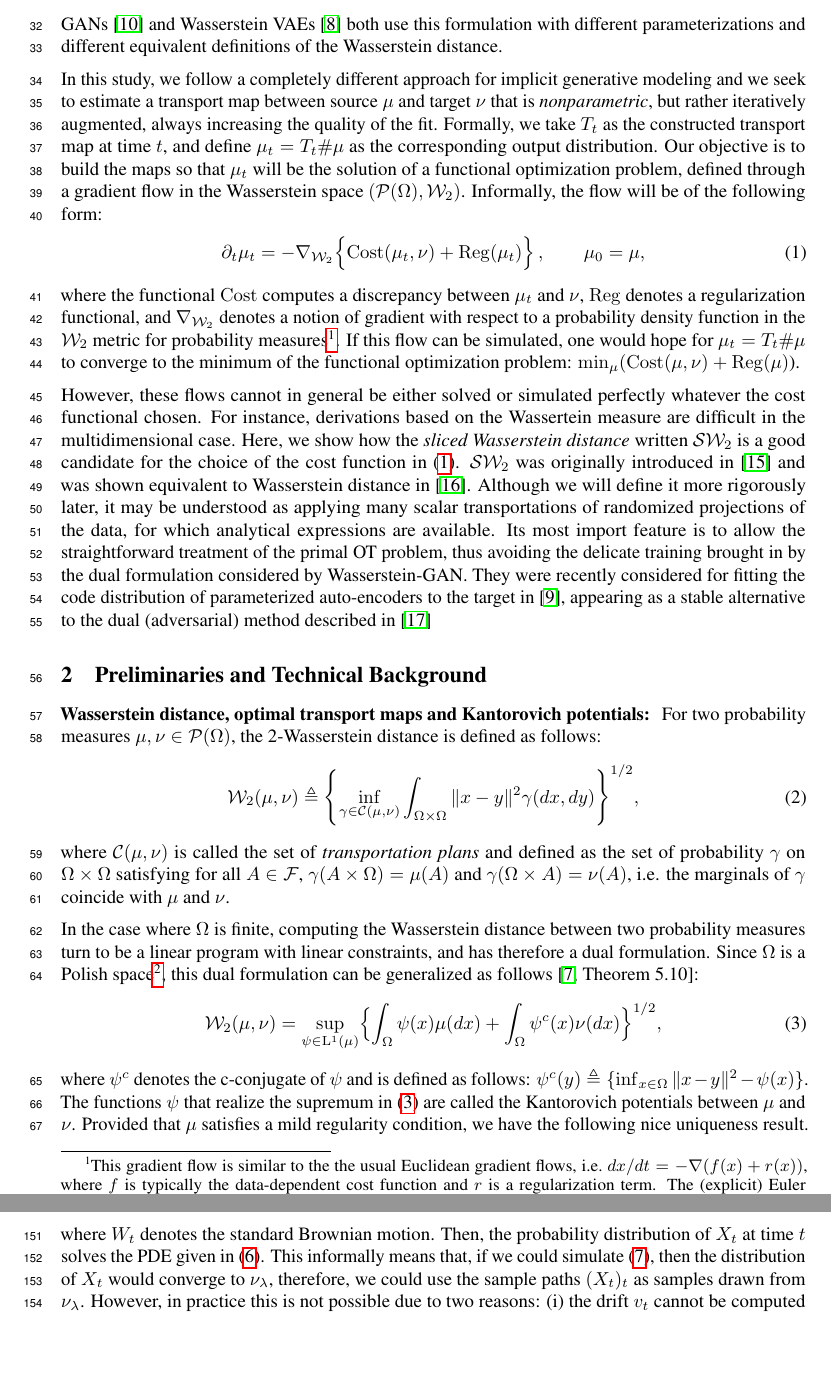
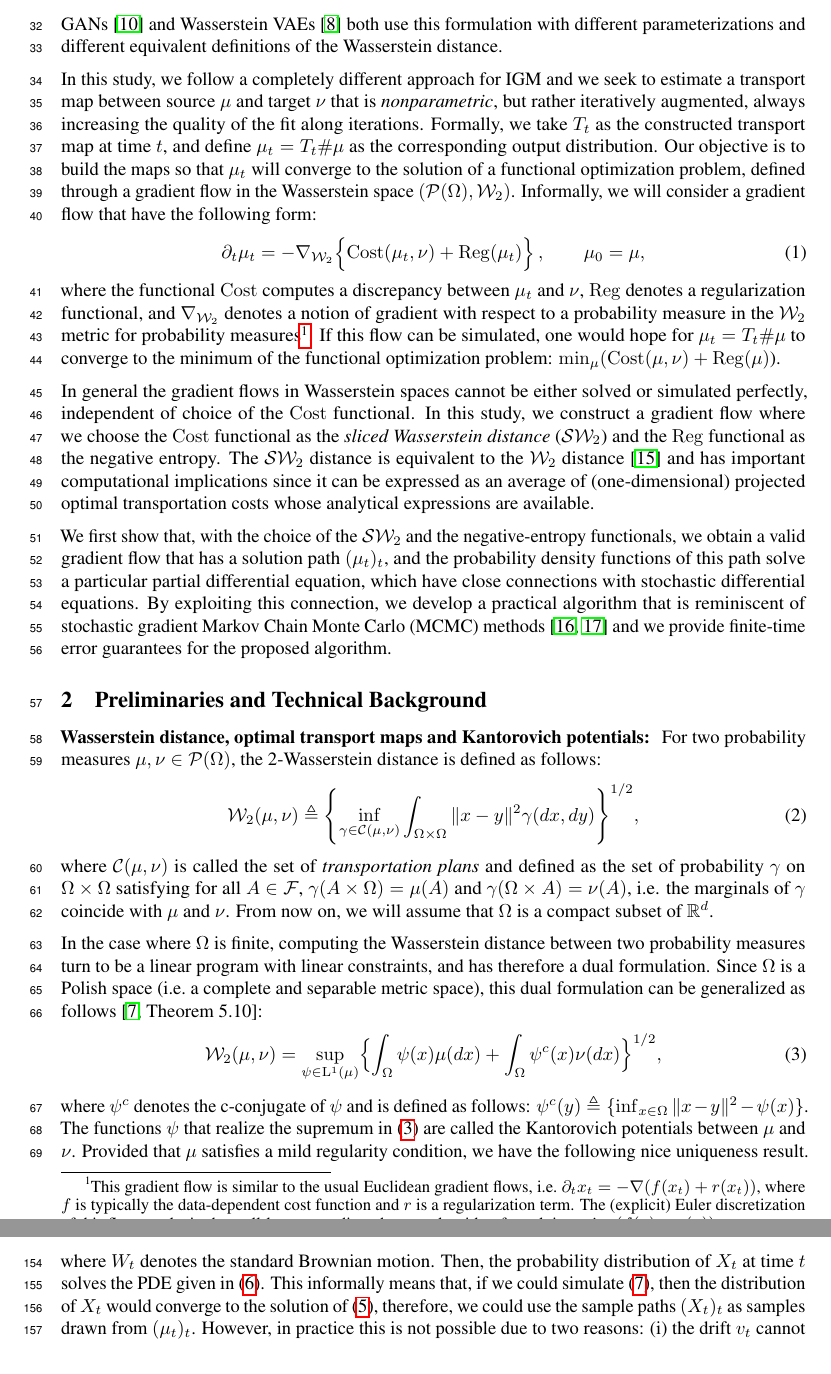
Before and after one commit to aliutkus/swf, a LaTeX paper (NIPS2018/nips_2018_sketchmcmc.tex, which reads NIPS2018/intro.tex, NIPS2018/method.tex, NIPS2018/tech_bg.tex): two parts of pages 2 and 4 of 10, joined at a grey line, cut so that both start at the same text, the shorter picture padded with empty space. Compiled offline with pdfLaTeX.

Commit message:
intro update

```diff
--- a/NIPS2018/intro.tex
+++ b/NIPS2018/intro.tex
@@ -56,13 +56,28 @@ $\phi^\star = \argmin_{\phi \in \Phi} \W(T_{\phi \#}\mu, \nu)$,
 % \end{align}
 where $\W$ denotes the Wasserstein distance that will be properly defined in Section~\ref{sec:techbg}.  \cite{genevay2017gan} showed that Wasserstein GANs \cite{arjovsky2017wasserstein} and Wasserstein VAEs \cite{tolstikhin2017wasserstein} both use this formulation with different parameterizations and different equivalent definitions of the Wasserstein distance. %, additionally showing that GAN actually learn parameterized Kantorovitch potentials, which are derivatives of transport maps and much less well-behaved. This is advocated as possibly explaining the difficulty of GAN training.
 
-In this study, we follow a completely different approach for implicit generative modeling and we seek to estimate a transport map between source $\mu$ and target $\nu$ that is \textit{nonparametric}, but rather iteratively augmented, always increasing the quality of the fit. Formally, we take $T_t$ as the constructed transport map at time $t$, and define $\mu_t=T_t \# \mu$ as the corresponding output distribution. Our objective is to build the maps so that $\mu_t$ will be the solution of a functional optimization problem, defined through a gradient flow in the Wasserstein space $(\PS(\Omega),\W)$. Informally, the flow will be of the following form:
+In this study, we follow a completely different approach for IGM and we seek to estimate a transport map between source $\mu$ and target $\nu$ that is \textit{nonparametric}, but rather iteratively augmented, always increasing the quality of the fit along iterations. Formally, we take $T_t$ as the constructed transport map at time $t$, and define $\mu_t=T_t \# \mu$ as the corresponding output distribution. Our objective is to build the maps so that $\mu_t$ will converge to the solution of a functional optimization problem, defined through a gradient flow in the Wasserstein space $(\PS(\Omega),\W)$. Informally, we will consider a gradient flow that have the following form:
 \begin{align}
 \partial_t \mu_t = - \nabla_{\W} \Bigl\{ \mathrm{Cost}(\mu_t, \nu) + \mathrm{Reg}(\mu_t)\Bigr\} \, , \qquad \mu_0 = \mu,\label{eqn:gradflow}
 \end{align}
-where the functional $\mathrm{Cost}$ computes a discrepancy between $\mu_t$ and $\nu$, $\mathrm{Reg}$ denotes a regularization functional, and $\nabla_{\W}$ denotes a notion of gradient with respect to a probability density function in the $\W$ metric for probability measures\footnote{This gradient flow is similar to the the usual Euclidean gradient flows, i.e.\ $dx/dt = - \nabla (f(x) + r(x))$, where $f$ is typically the data-dependent cost function and $r$ is a regularization term. The (explicit) Euler discretization of this flow results in the well-known gradient descent algorithm for solving $\min_x (f(x)+r(x))$.}. If this flow can be simulated, one would hope for $\mu_t=T_t\#\mu$ to converge to the minimum of the functional optimization problem: $\min_\mu ( \mathrm{Cost}(\mu, \nu) + \mathrm{Reg}(\mu)$).
+where the functional $\mathrm{Cost}$ computes a discrepancy between $\mu_t$ and $\nu$, $\mathrm{Reg}$ denotes a regularization functional, and $\nabla_{\W}$ denotes a notion of gradient with respect to a probability measure in the $\W$ metric for probability measures\footnote{This gradient flow is similar to the usual Euclidean gradient flows, i.e.\ $\partial_t x_t = - \nabla (f(x_t) + r(x_t))$, where $f$ is typically the data-dependent cost function and $r$ is a regularization term. The (explicit) Euler discretization of this flow results in the well-known gradient descent algorithm for solving $\min_x (f(x)+r(x))$.}. If this flow can be simulated, one would hope for $\mu_t=T_t\#\mu$ to converge to the minimum of the functional optimization problem: $\min_\mu ( \mathrm{Cost}(\mu, \nu) + \mathrm{Reg}(\mu)$).
 
-However, these flows cannot in general be either solved or simulated perfectly whatever the cost functional chosen. For instance, derivations based on the Wassertein measure are difficult in the multidimensional case.  Here, we show how the \textit{sliced Wasserstein distance} written $\SW$ is a good candidate for the choice of the cost function in \eqref{eqn:gradflow}. $\SW$ was originally introduced in \cite{pitie2005n} and was shown equivalent to Wasserstein distance in \cite{bonnotte2013unidimensional}. Although we will define it more rigorously later, it may be understood as applying many scalar transportations of randomized projections of the data, for which analytical expressions are available. Its most import feature is to allow the straightforward treatment of the primal OT problem, thus avoiding the delicate training brought in by the dual formulation considered by Wasserstein-GAN. They were recently considered for fitting the code distribution of parameterized auto-encoders to the target in~\cite{kolouri2018sliced}, appearing as a stable alternative to the dual (adversarial) method described in~\cite{makhzani2015adversarial}
+
+In general the gradient flows in Wasserstein spaces cannot be either solved or simulated perfectly, independent of choice of the $\mathrm{Cost}$ functional. In this study, we construct a gradient flow where we choose the $\mathrm{Cost}$ functional as the \textit{sliced Wasserstein distance} ($\SW$) and the $\mathrm{Reg}$ functional as the negative entropy. The $\SW$ distance is equivalent to the $\W$ distance \cite{bonnotte2013unidimensional} and has important computational implications since it can be expressed as an average of (one-dimensional) projected optimal transportation costs whose analytical expressions are available.
+
+We first show that, with the choice of the $\SW$ and the negative-entropy functionals, we obtain a valid gradient flow that has a solution path $(\mu_t)_t$, and the probability density functions of this path solve a particular partial differential equation, which have close connections with stochastic differential equations. By exploiting this connection, we develop a practical algorithm that is reminiscent of stochastic gradient Markov Chain Monte Carlo (MCMC) methods \cite{WelTeh2011a,raginsky17a} and we provide finite-time error guarantees for the proposed algorithm.
+
+
+
+
+% whatever the cost functional chosen. For instance, derivations based on the Wasserstein measure are difficult in the multidimensional case.
+% Here, we show how the \textit{sliced Wasserstein distance} written $\SW$ is a good candidate for the choice of the cost function in \eqref{eqn:gradflow}. $\SW$ was originally introduced in \cite{pitie2005n} -- this is not correct -- and was shown equivalent to Wasserstein distance in \cite{bonnotte2013unidimensional}.
+
+% Although we will define it more rigorously later, it may be understood as applying many scalar transportations of randomized projections of the data, for which analytical expressions are available.
+% Its most import feature is to allow the straightforward treatment of the primal OT problem, thus avoiding the delicate training brought in by the dual formulation considered by Wasserstein-GAN. -- I think this explanation is not accurate.
+
+
+
 
 % \item Contributions of the current paper
 % \begin{itemize}
--- a/NIPS2018/method.tex
+++ b/NIPS2018/method.tex
@@ -125,7 +125,7 @@ Let us consider the PDE given in \eqref{eqn:gradflow_reg}. We observe that this
 \begin{align}
 d X_t = v(X_t,\mu_t) dt + \sqrt{2 \lambda } d W_t, \qquad X_0 \sim \mu_0 \label{eqn:sde}
 \end{align}
-where $W_t$ denotes the standard Brownian motion. Then, the probability distribution of $X_t$ at time $t$ solves the PDE given in \eqref{eqn:gradflow_reg}. This informally means that, if we could simulate \eqref{eqn:sde}, then the distribution of $X_t$ would converge to $\nu_\lambda$, therefore, we could use the sample paths $(X_t)_t$ as samples drawn from $\nu_\lambda$. However, in practice this is not possible due to two reasons: (i) the drift $v_t$ cannot be computed analytically since it depends on the probability distribution of $X_t$, (ii) the SDE \eqref{eqn:sde} is a continuous-time process, it needs to be discretized.
+where $W_t$ denotes the standard Brownian motion. Then, the probability distribution of $X_t$ at time $t$ solves the PDE given in \eqref{eqn:gradflow_reg}. This informally means that, if we could simulate \eqref{eqn:sde}, then the distribution of $X_t$ would converge to the solution of \eqref{eqn:sw_optim}, therefore, we could use the sample paths $(X_t)_t$ as samples drawn from $(\mu_t)_t$. However, in practice this is not possible due to two reasons: (i) the drift $v_t$ cannot be computed analytically since it depends on the probability distribution of $X_t$, (ii) the SDE \eqref{eqn:sde} is a continuous-time process, it needs to be discretized.
 
 
 % \subsection{Particle system for approximating the SDE and the Euler-Maruyama discretization}
--- a/NIPS2018/tech_bg.tex
+++ b/NIPS2018/tech_bg.tex
@@ -24,11 +24,11 @@ For two probability measures $\mu,\nu \in \PS(\Omega)$, the 2-Wasserstein distan
 \begin{align}
 \W(\mu,\nu) \triangleq \Biggl\{ \inf_{\gamma \in {\cal C}(\mu,\nu)} \int_{\Omega \times \Omega} \|x-y\|^2 \gamma(dx , dy) \Biggr\}^{1/2}, \label{eqn:w2}
 \end{align}
-where ${\cal C}(\mu,\nu)$ is called the set of \emph{transportation plans} and defined as the set of probability $\gamma$ on $\Omega \times \Omega$ satisfying for all $A \in \mcf$, $\gamma(A \times \Omega) = \mu(A)$ and $\gamma(\Omega \times A)=\nu(A)$, i.e. the  marginals of $\gamma$  coincide with $\mu$ and $\nu$.
+where ${\cal C}(\mu,\nu)$ is called the set of \emph{transportation plans} and defined as the set of probability $\gamma$ on $\Omega \times \Omega$ satisfying for all $A \in \mcf$, $\gamma(A \times \Omega) = \mu(A)$ and $\gamma(\Omega \times A)=\nu(A)$, i.e. the  marginals of $\gamma$  coincide with $\mu$ and $\nu$. From now on, we will assume that $\Omega$ is a compact subset of $\R^d$.
 % More precisely, ${\cal C}(\mu,\nu) \triangleq \{\gamma \in \PS(\Omega \times \Omega) | \Pi_{1\#}\gamma = \mu, \Pi_{2\#}\gamma = \nu  \}$, where $\Pi_1(x,y) \triangleq x$ and $\Pi_2(x,y) \triangleq y$, $\Pi_{1\#}$ and $\Pi_{2\#}$ then denote the marginalization operators.
 
 
-In the case where $\Omega$ is finite, computing the Wasserstein distance between two probability measures turn to be  a linear program with linear constraints, and has therefore a dual formulation. Since $\Omega$ is a Polish space\footnote{$\Omega$ is a complete and separable metric space}, this dual formulation can be generalized as follows \cite[Theorem 5.10]{villani2008optimal}:
+In the case where $\Omega$ is finite, computing the Wasserstein distance between two probability measures turn to be  a linear program with linear constraints, and has therefore a dual formulation. Since $\Omega$ is a Polish space (i.e.\ a complete and separable metric space), this dual formulation can be generalized as follows \cite[Theorem 5.10]{villani2008optimal}:
 \begin{align}
 \W(\mu,\nu) = \sup_{\psi \in \mathrm{L}^1(\mu)} \Bigl\{ \int_\Omega \psi(x) \mu(dx) + \int_\Omega \psi^c(x) \nu(dx) \Bigr\}^{1/2}, \label{eqn:w2dual}
 \end{align}
```
Also changed, not shown: NIPS2018/method.tex (2 more changed lines), NIPS2018/tech_bg.tex (4 more changed lines).
